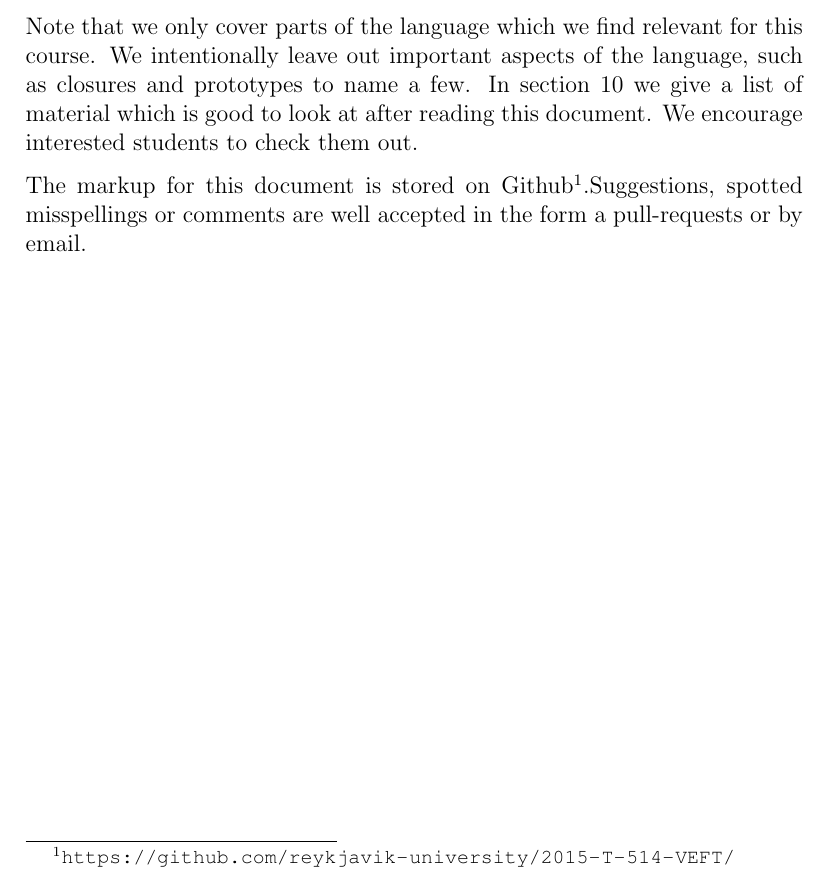
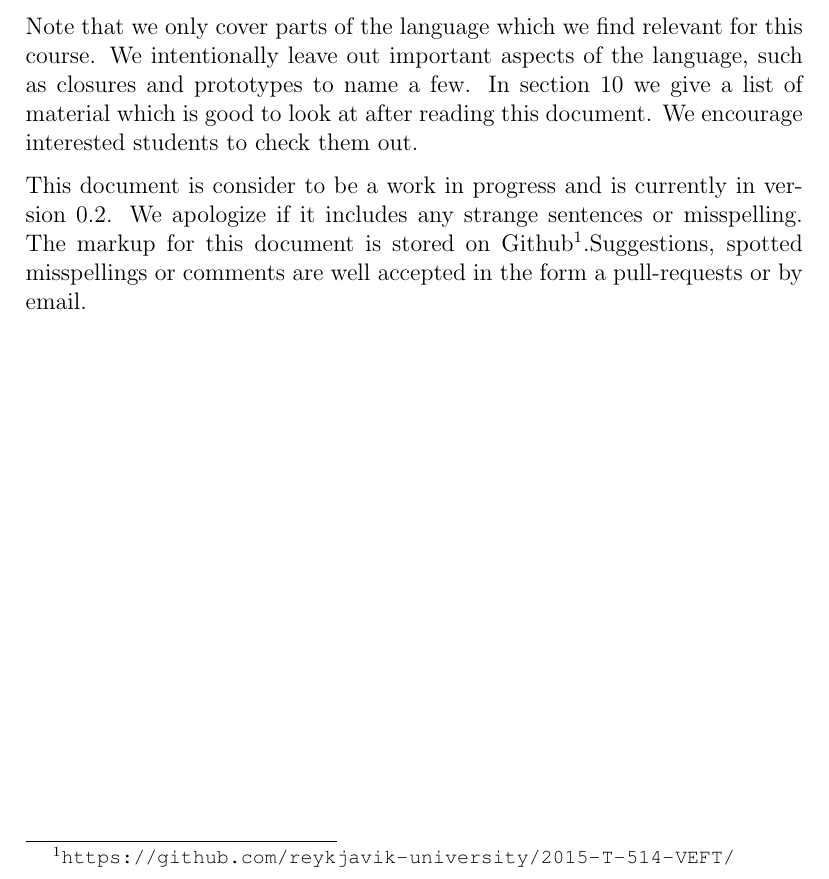
Before and after one commit to reykjavik-university/2015-T-514-VEFT, a LaTeX document (Week08/introduction_to_javascript/index.tex, which reads Week08/introduction_to_javascript/sections/introduction.tex): part of page 4 of 35, cut so that both start at the same text. Compiled offline with pdfLaTeX.

Commit message:
Minor updates

```diff
--- a/Week08/introduction_to_javascript/index.tex
+++ b/Week08/introduction_to_javascript/index.tex
@@ -6,11 +6,13 @@
 \usepackage[framemethod=tikz]{mdframed}
 \usepackage[parfill]{parskip}
 
+\def \currentVersion {0.2}
+
 \author{Hlynur Sigurthorsson (hlysig@gmail.com)}
 \date{}
 \title{
   \textbf{Introduction to JavaScript with Node.js for the course 2015-T-514-VEF} \\
-  \large document version 0.1
+  \large document version \currentVersion
 }
 
 % Code listing configuration.
--- a/Week08/introduction_to_javascript/sections/introduction.tex
+++ b/Week08/introduction_to_javascript/sections/introduction.tex
@@ -3,4 +3,4 @@ This document is written for the course 2015-T-514-VEF at Reykjavik University,
 
 Note that we only cover parts of the language which we find relevant for this course. We intentionally leave out important aspects of the language, such as closures and prototypes to name a few. In section~\ref{sec:reading_material} we give a list of material which is good to look at after reading this document. We encourage interested students to check them out.
 
-The markup for this document is stored on Github\footnote{\url{https://github.com/reykjavik-university/2015-T-514-VEFT/}}.Suggestions, spotted misspellings or comments are well accepted in the form a pull-requests or by email.
+This document is consider to be a work in progress and is currently in version \currentVersion. We apologize if it includes any strange sentences or misspelling. The markup for this document is stored on Github\footnote{\url{https://github.com/reykjavik-university/2015-T-514-VEFT/}}.Suggestions, spotted misspellings or comments are well accepted in the form a pull-requests or by email.
```
